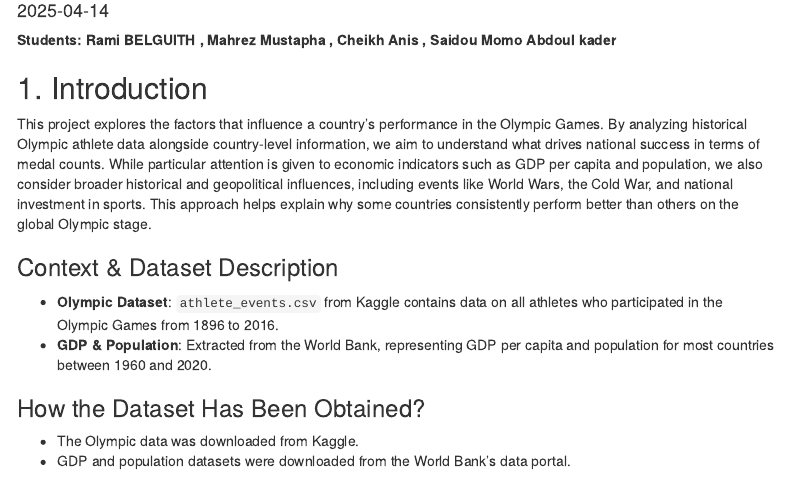
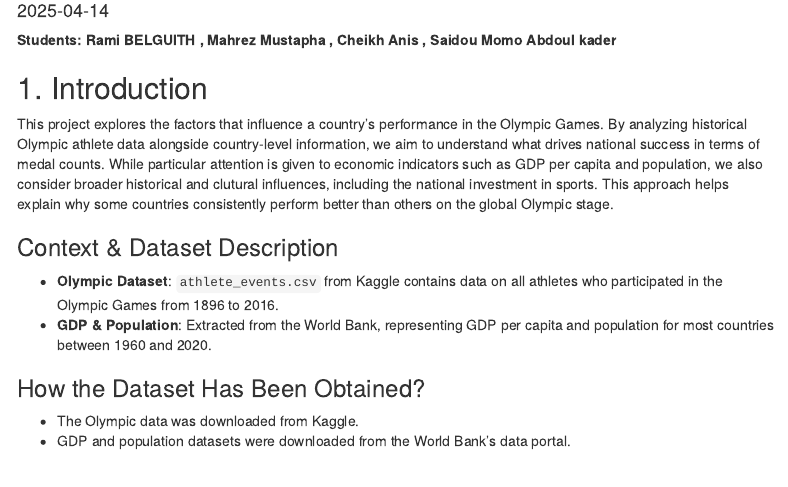
Before and after one commit to belguitR/Olympic-Countries-Analysis, an R Markdown document (projet_MSPL_BELGUITH_Mustapha_Cheikh_Saidou.Rmd): the page in a window 1100 px wide, from 110 px down. The pictures show the output file projet_MSPL_BELGUITH_Mustapha_Cheikh_Saidou.html that the author committed with the source, opened offline; menus at the side of the page are left out.

Commit message:
fixed intro

```diff
--- a/projet_MSPL_BELGUITH_Mustapha_Cheikh_Saidou.Rmd
+++ b/projet_MSPL_BELGUITH_Mustapha_Cheikh_Saidou.Rmd
@@ -17,7 +17,7 @@ output:
 
 ## 1. Introduction
 
-This project explores the factors that influence a country's performance in the Olympic Games. By analyzing historical Olympic athlete data alongside country-level information, we aim to understand what drives national success in terms of medal counts. While particular attention is given to economic indicators such as GDP per capita and population, we also consider broader historical and geopolitical influences, including events like World Wars, the Cold War, and national investment in sports. This approach helps explain why some countries consistently perform better than others on the global Olympic stage.
+This project explores the factors that influence a country's performance in the Olympic Games. By analyzing historical Olympic athlete data alongside country-level information, we aim to understand what drives national success in terms of medal counts. While particular attention is given to economic indicators such as GDP per capita and population, we also consider broader historical and clutural influences, including the national investment in sports. This approach helps explain why some countries consistently perform better than others on the global Olympic stage.
 
 ### Context & Dataset Description
 
```
Also changed, not shown: projet_MSPL_BELGUITH_Mustapha_Cheikh_Saidou.html.
